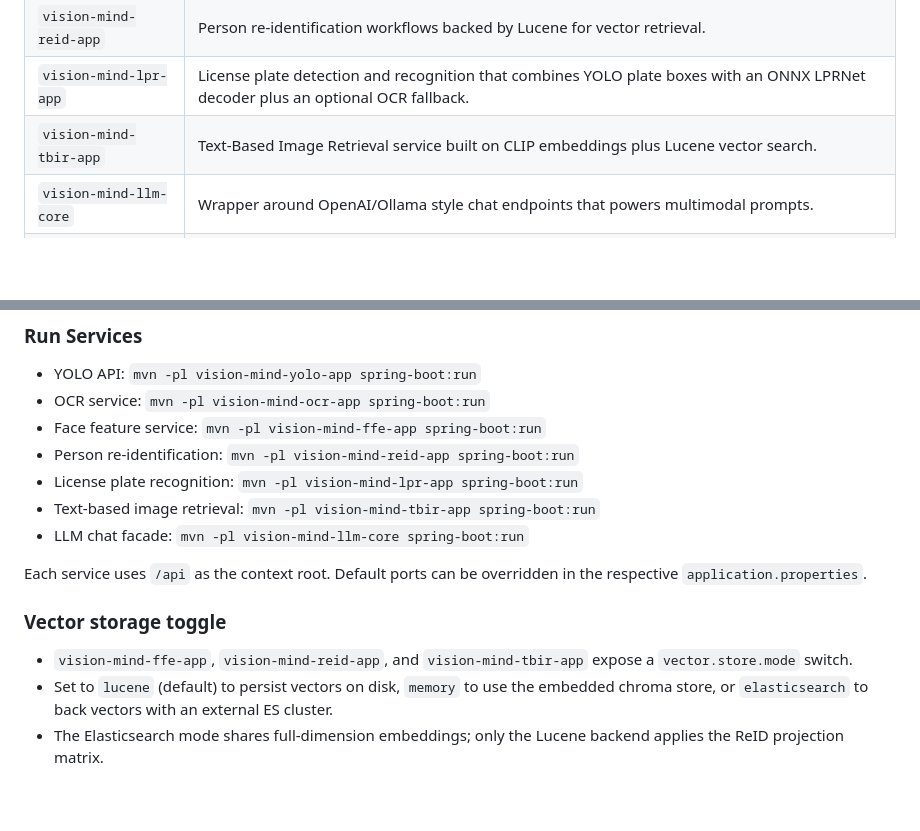
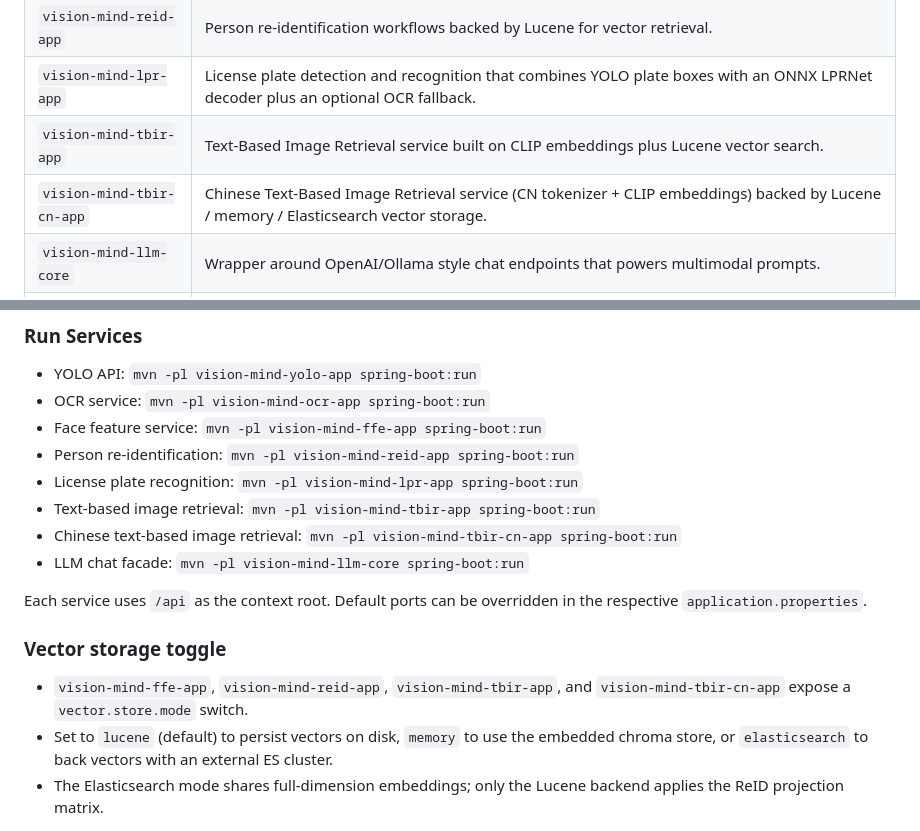
Before and after one commit to yuqiangdede/JavaVisionMind, a Markdown page: README.md, 2 parts joined by grey strips. Rendered like a GitHub page; blank space fills up the shorter version.

Commit message:
feat(docs): 添加中文文本图像检索服务文档
- 在应用列表中新增 vision-mind-tbir-cn-app 服务描述
- 添加中文文本图像检索服务的启动命令说明
- 更新向量存储开关配置说明，包含新服务的支持
- 同步更新中英文文档内容保持一致性

```diff
--- a/README.md
+++ b/README.md
@@ -38,6 +38,7 @@ JavaVisionMind is a collection of independent Spring Boot services that cover ob
 | `vision-mind-reid-app` | Person re-identification workflows backed by Lucene for vector retrieval. |
 | `vision-mind-lpr-app` | License plate detection and recognition that combines YOLO plate boxes with an ONNX LPRNet decoder plus an optional OCR fallback. |
 | `vision-mind-tbir-app` | Text-Based Image Retrieval service built on CLIP embeddings plus Lucene vector search. |
+| `vision-mind-tbir-cn-app` | Chinese Text-Based Image Retrieval service (CN tokenizer + CLIP embeddings) backed by Lucene / memory / Elasticsearch vector storage. |
 | `vision-mind-llm-core` | Wrapper around OpenAI/Ollama style chat endpoints that powers multimodal prompts. |
 | `vision-mind-common` | Shared DTOs, math helpers, and image/vector utilities. |
 | `vision-mind-test-sth` | Scratchpad used for integration experiments and manual verification. |
@@ -85,13 +86,14 @@ mvn clean install -DskipTests
 - Person re-identification: `mvn -pl vision-mind-reid-app spring-boot:run`
 - License plate recognition: `mvn -pl vision-mind-lpr-app spring-boot:run`
 - Text-based image retrieval: `mvn -pl vision-mind-tbir-app spring-boot:run`
+- Chinese text-based image retrieval: `mvn -pl vision-mind-tbir-cn-app spring-boot:run`
 - LLM chat facade: `mvn -pl vision-mind-llm-core spring-boot:run`
 
 Each service uses `/api` as the context root. Default ports can be overridden in the respective `application.properties`.
 
 ### Vector storage toggle
 
-- `vision-mind-ffe-app`, `vision-mind-reid-app`, and `vision-mind-tbir-app` expose a `vector.store.mode` switch.
+- `vision-mind-ffe-app`, `vision-mind-reid-app`, `vision-mind-tbir-app`, and `vision-mind-tbir-cn-app` expose a `vector.store.mode` switch.
 - Set to `lucene` (default) to persist vectors on disk, `memory` to use the embedded chroma store, or `elasticsearch` to back vectors with an external ES cluster.
 - The Elasticsearch mode shares full-dimension embeddings; only the Lucene backend applies the ReID projection matrix.
 
```
Also changed, not shown: README.zh-CN.md (+3 -1 lines).
